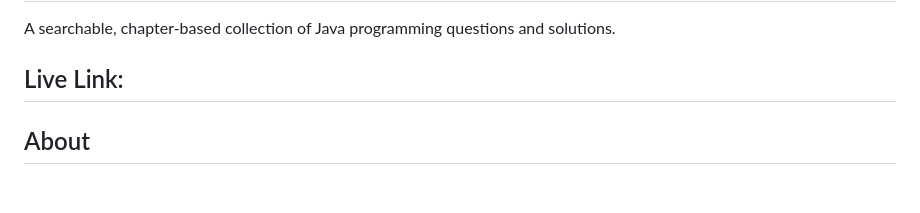
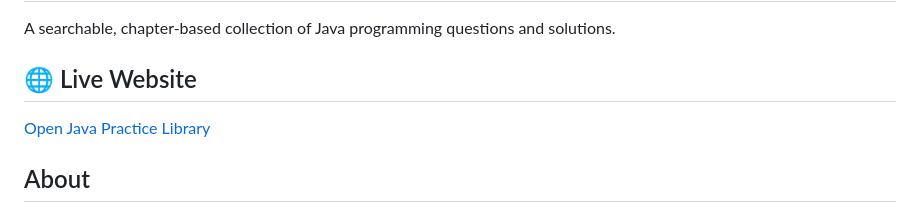
Before and after one commit to JarvisLam-LemonCEO/Java-Practice-it, a Markdown page: README.md, the part around the change. Rendered like a GitHub page; blank space fills up the shorter version.

Commit message:
Update README with live website link

```diff
--- a/README.md
+++ b/README.md
@@ -3,7 +3,10 @@
 
   A searchable, chapter-based collection of Java programming questions and solutions.
 
-## Live Link:
+## 🌐 Live Website
+
+[Open Java Practice Library](https://java-practice-it.vercel.app/)
+
 
 ## About
 
```
